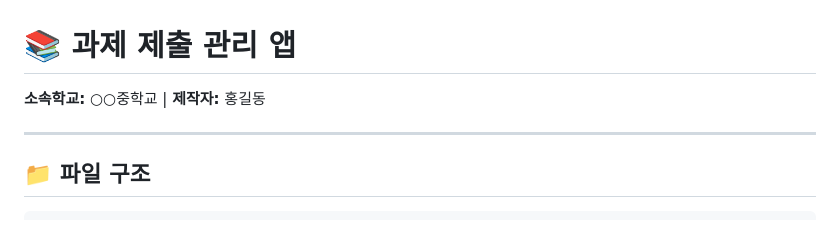
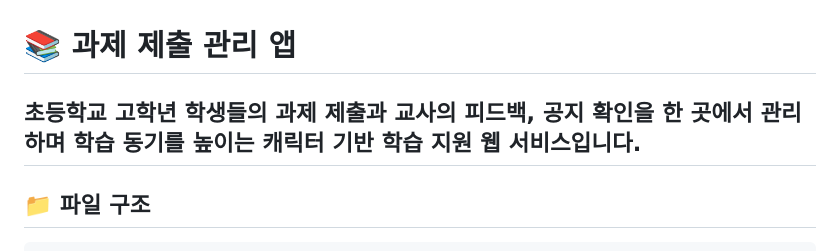
Before and after one commit to hj97451/0630app, a Markdown page: README.md, the part around the change. Rendered like a GitHub page.

```diff
--- a/README.md
+++ b/README.md
@@ -1,7 +1,6 @@
 # 📚 과제 제출 관리 앱
 
-**소속학교:** ○○중학교 | **제작자:** 홍길동
-
+초등학교 고학년 학생들의 과제 제출과 교사의 피드백, 공지 확인을 한 곳에서 관리하며 학습 동기를 높이는 캐릭터 기반 학습 지원 웹 서비스입니다.
 ---
 
 ## 📁 파일 구조
```
